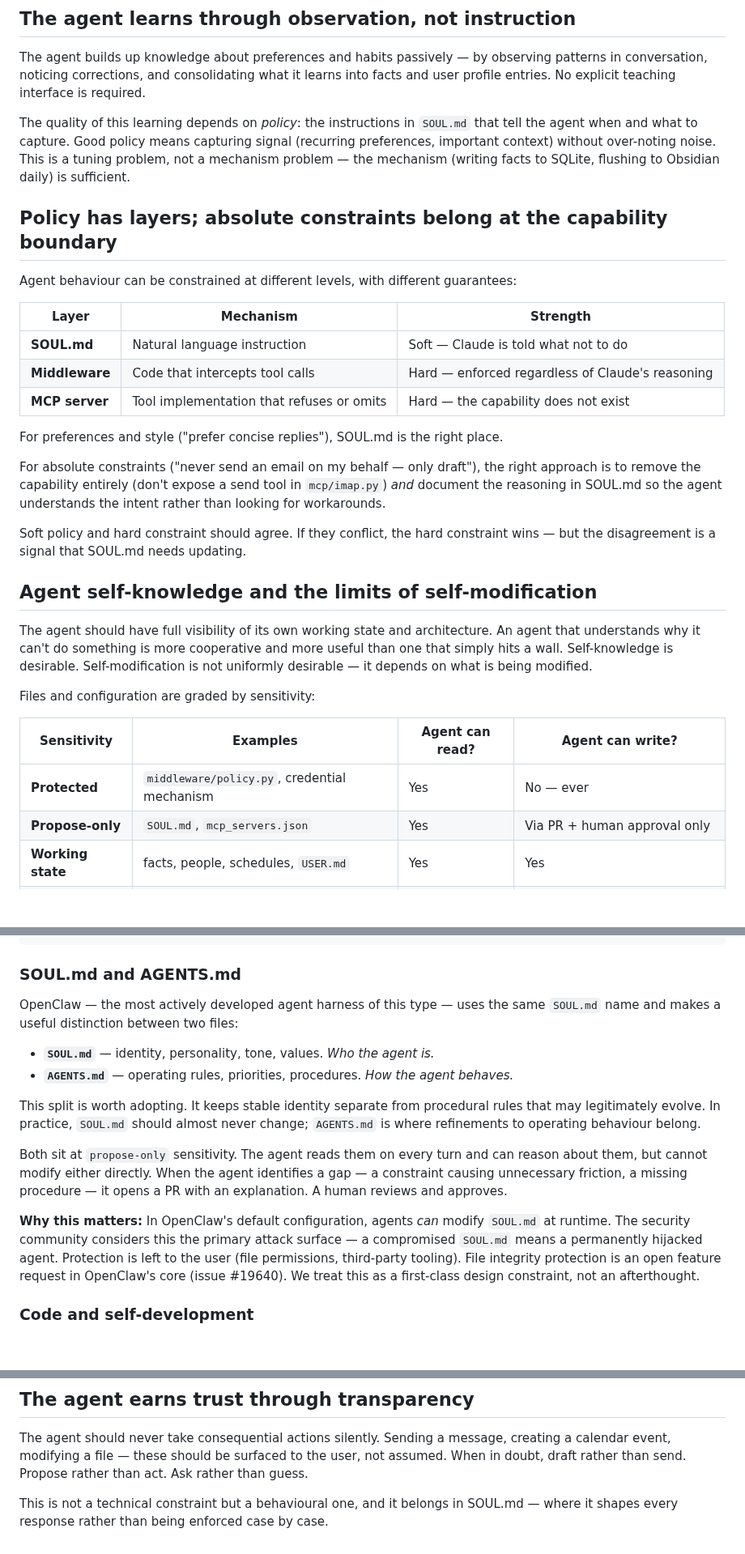
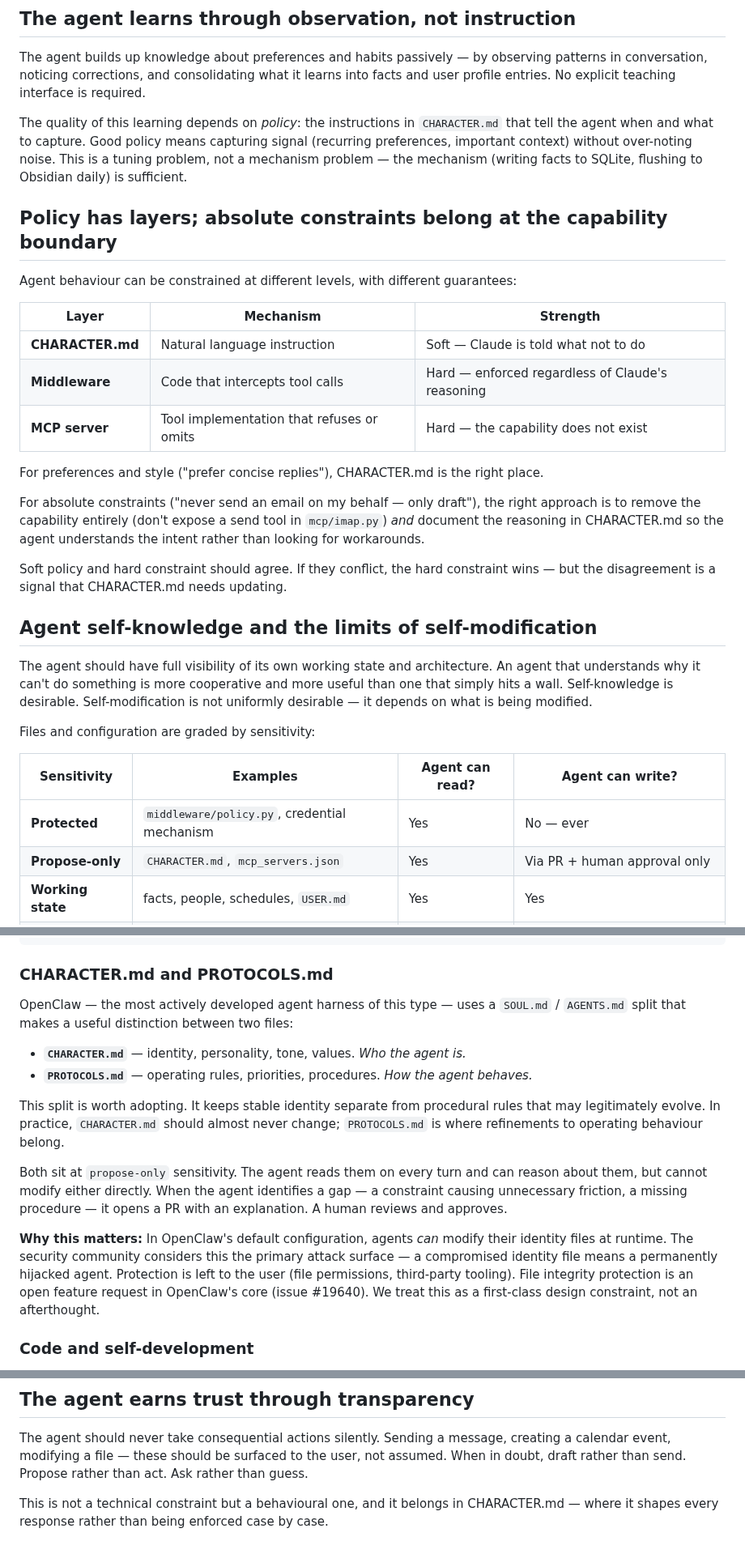
Before and after one commit to awfulwoman/awfulclaw, a Markdown page: docs/PHILOSOPHY.md, 3 parts joined by grey strips. Shown at 81% size. GitHub-like rendering; blank space fills up the shorter version.

Commit message:
docs: rename SOUL.md → CHARACTER.md, AGENTS.md → PROTOCOLS.md
CHARACTER.md / PROTOCOLS.md is a cleaner pairing: one describes who
the agent is, the other how it operates. Updated across all docs.

Co-Authored-By: Claude Sonnet 4.6 <noreply@anthropic.com>

````diff
--- a/docs/PHILOSOPHY.md
+++ b/docs/PHILOSOPHY.md
@@ -25,7 +25,7 @@ SQLite is acceptable for transient working state precisely because it is *not* l
 
 The agent builds up knowledge about preferences and habits passively — by observing patterns in conversation, noticing corrections, and consolidating what it learns into facts and user profile entries. No explicit teaching interface is required.
 
-The quality of this learning depends on *policy*: the instructions in `SOUL.md` that tell the agent when and what to capture. Good policy means capturing signal (recurring preferences, important context) without over-noting noise. This is a tuning problem, not a mechanism problem — the mechanism (writing facts to SQLite, flushing to Obsidian daily) is sufficient.
+The quality of this learning depends on *policy*: the instructions in `CHARACTER.md` that tell the agent when and what to capture. Good policy means capturing signal (recurring preferences, important context) without over-noting noise. This is a tuning problem, not a mechanism problem — the mechanism (writing facts to SQLite, flushing to Obsidian daily) is sufficient.
 
 ## Policy has layers; absolute constraints belong at the capability boundary
 
@@ -33,15 +33,15 @@ Agent behaviour can be constrained at different levels, with different guarantee
 
 | Layer | Mechanism | Strength |
 |-------|-----------|---------|
-| **SOUL.md** | Natural language instruction | Soft — Claude is told what not to do |
+| **CHARACTER.md** | Natural language instruction | Soft — Claude is told what not to do |
 | **Middleware** | Code that intercepts tool calls | Hard — enforced regardless of Claude's reasoning |
 | **MCP server** | Tool implementation that refuses or omits | Hard — the capability does not exist |
 
-For preferences and style ("prefer concise replies"), SOUL.md is the right place.
+For preferences and style ("prefer concise replies"), CHARACTER.md is the right place.
 
-For absolute constraints ("never send an email on my behalf — only draft"), the right approach is to remove the capability entirely (don't expose a send tool in `mcp/imap.py`) *and* document the reasoning in SOUL.md so the agent understands the intent rather than looking for workarounds.
+For absolute constraints ("never send an email on my behalf — only draft"), the right approach is to remove the capability entirely (don't expose a send tool in `mcp/imap.py`) *and* document the reasoning in CHARACTER.md so the agent understands the intent rather than looking for workarounds.
 
-Soft policy and hard constraint should agree. If they conflict, the hard constraint wins — but the disagreement is a signal that SOUL.md needs updating.
+Soft policy and hard constraint should agree. If they conflict, the hard constraint wins — but the disagreement is a signal that CHARACTER.md needs updating.
 
 ## Agent self-knowledge and the limits of self-modification
 
@@ -52,7 +52,7 @@ Files and configuration are graded by sensitivity:
 | Sensitivity | Examples | Agent can read? | Agent can write? |
 |-------------|----------|----------------|-----------------|
 | **Protected** | `middleware/policy.py`, credential mechanism | Yes | No — ever |
-| **Propose-only** | `SOUL.md`, `mcp_servers.json` | Yes | Via PR + human approval only |
+| **Propose-only** | `CHARACTER.md`, `mcp_servers.json` | Yes | Via PR + human approval only |
 | **Working state** | facts, people, schedules, `USER.md` | Yes | Yes |
 | **Blind write** | `.env` credential values | No | Yes (write-only, value never readable) |
 
@@ -74,18 +74,18 @@ reason: Defines agent identity and behaviour. Unilateral modification would allo
 ---
 ```
 
-### SOUL.md and AGENTS.md
+### CHARACTER.md and PROTOCOLS.md
 
-OpenClaw — the most actively developed agent harness of this type — uses the same `SOUL.md` name and makes a useful distinction between two files:
+OpenClaw — the most actively developed agent harness of this type — uses a `SOUL.md` / `AGENTS.md` split that makes a useful distinction between two files:
 
-- **`SOUL.md`** — identity, personality, tone, values. *Who the agent is.*
-- **`AGENTS.md`** — operating rules, priorities, procedures. *How the agent behaves.*
+- **`CHARACTER.md`** — identity, personality, tone, values. *Who the agent is.*
+- **`PROTOCOLS.md`** — operating rules, priorities, procedures. *How the agent behaves.*
 
-This split is worth adopting. It keeps stable identity separate from procedural rules that may legitimately evolve. In practice, `SOUL.md` should almost never change; `AGENTS.md` is where refinements to operating behaviour belong.
+This split is worth adopting. It keeps stable identity separate from procedural rules that may legitimately evolve. In practice, `CHARACTER.md` should almost never change; `PROTOCOLS.md` is where refinements to operating behaviour belong.
 
 Both sit at `propose-only` sensitivity. The agent reads them on every turn and can reason about them, but cannot modify either directly. When the agent identifies a gap — a constraint causing unnecessary friction, a missing procedure — it opens a PR with an explanation. A human reviews and approves.
 
-**Why this matters:** In OpenClaw's default configuration, agents *can* modify `SOUL.md` at runtime. The security community considers this the primary attack surface — a compromised `SOUL.md` means a permanently hijacked agent. Protection is left to the user (file permissions, third-party tooling). File integrity protection is an open feature request in OpenClaw's core (issue #19640). We treat this as a first-class design constraint, not an afterthought.
+**Why this matters:** In OpenClaw's default configuration, agents *can* modify their identity files at runtime. The security community considers this the primary attack surface — a compromised identity file means a permanently hijacked agent. Protection is left to the user (file permissions, third-party tooling). File integrity protection is an open feature request in OpenClaw's core (issue #19640). We treat this as a first-class design constraint, not an afterthought.
 
 ### Code and self-development
 
@@ -105,4 +105,4 @@ This applies especially to third-party MCP servers. The agent may identify a sui
 
 The agent should never take consequential actions silently. Sending a message, creating a calendar event, modifying a file — these should be surfaced to the user, not assumed. When in doubt, draft rather than send. Propose rather than act. Ask rather than guess.
 
-This is not a technical constraint but a behavioural one, and it belongs in SOUL.md — where it shapes every response rather than being enforced case by case.
+This is not a technical constraint but a behavioural one, and it belongs in CHARACTER.md — where it shapes every response rather than being enforced case by case.
````
Also changed, not shown: docs/REIMPLEMENTATION_PLAN.md (+5 -5 lines).
